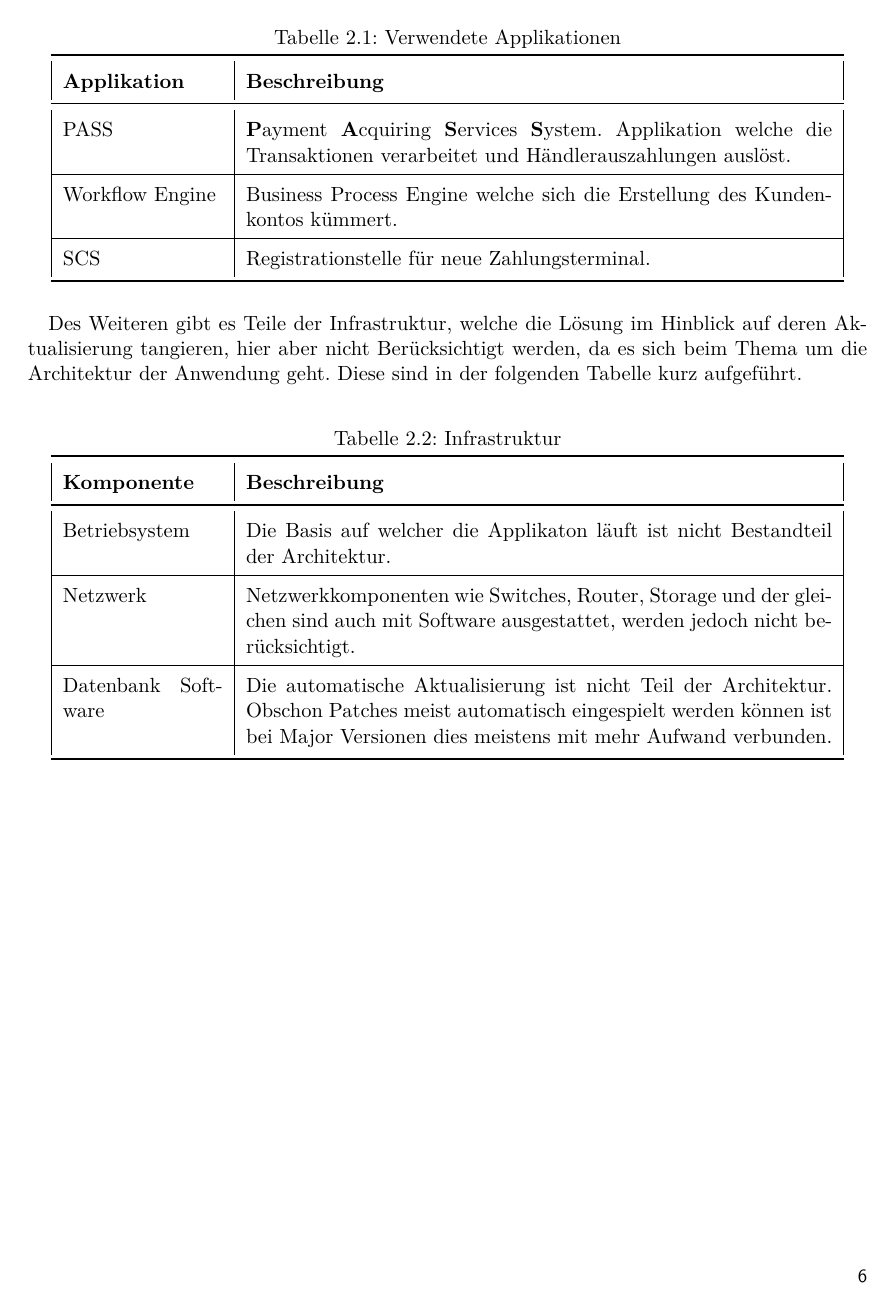
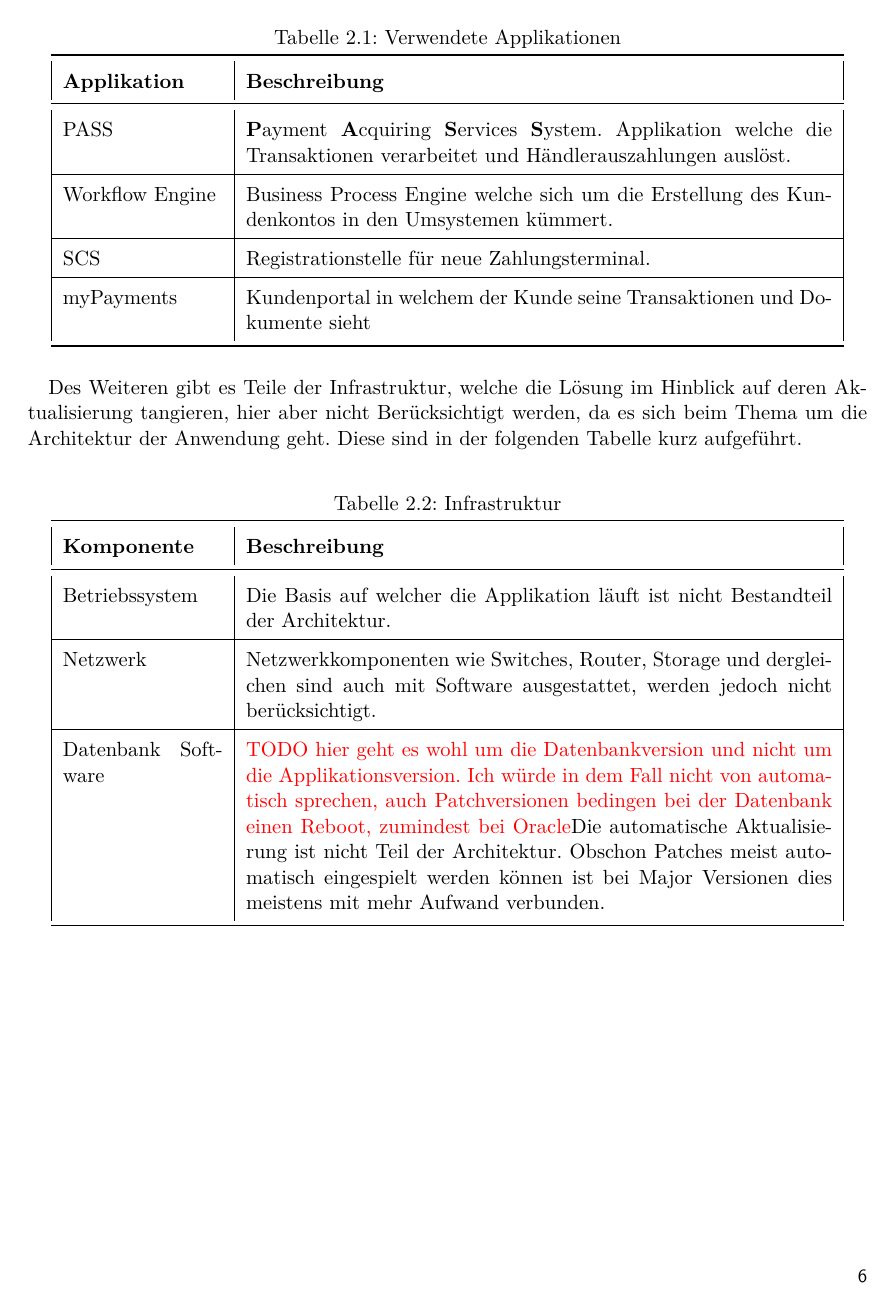
Before and after one commit to effusion/masterthesis, a LaTeX thesis (thesis/masterthesis-main.tex, which reads thesis/einleitung.tex): page 6 of 35. Compiled offline with pdfLaTeX.

Commit message:
Summary und Einleitung

```diff
--- a/thesis/einleitung.tex
+++ b/thesis/einleitung.tex
@@ -23,8 +23,9 @@ Finanzdienstleiter wie SIX haben für die Abwicklung ihres Geschäfts eine gross
 		{\textbf{Applikation}} & {\textbf{Beschreibung}} \\
 		\midrule
 		PASS & \textbf{P}ayment \textbf{A}cquiring \textbf{S}ervices \textbf{S}ystem. Applikation welche die Transaktionen verarbeitet und Händlerauszahlungen auslöst. \\ \hline
-		Workflow Engine & Business Process Engine welche sich die Erstellung des Kundenkontos kümmert.\\ \hline
-		SCS & Registrationstelle für neue Zahlungsterminal.\\
+		Workflow Engine & Business Process Engine welche sich um die Erstellung des Kundenkontos in den Umsystemen kümmert.\\ \hline
+		SCS & Registrationstelle für neue Zahlungsterminal.\\ \hline
+		myPayments & Kundenportal in welchem der Kunde seine Transaktionen und Dokumente sieht \\
 		\bottomrule
 	\end{tabular}
 \end{table}
@@ -38,9 +39,9 @@ Des Weiteren gibt es Teile der Infrastruktur, welche die Lösung im Hinblick auf
 		\toprule
 		{\textbf{Komponente}} & {\textbf{Beschreibung}} \\
 		\midrule
-		Betriebsystem & Die Basis auf welcher die Applikaton läuft ist nicht Bestandteil der Architektur. \\ \hline
-		Netzwerk & Netzwerkkomponenten wie Switches, Router, Storage und der gleichen sind auch mit Software ausgestattet, werden jedoch nicht berücksichtigt.\\ \hline
-		Datenbank Software & Die automatische Aktualisierung ist nicht Teil der Architektur. Obschon Patches meist automatisch eingespielt werden können ist bei Major Versionen dies meistens mit mehr Aufwand verbunden. \\
+		Betriebssystem & Die Basis auf welcher die Applikation läuft ist nicht Bestandteil der Architektur. \\ \hline
+		Netzwerk & Netzwerkkomponenten wie Switches, Router, Storage und dergleichen sind auch mit Software ausgestattet, werden jedoch nicht berücksichtigt.\\ \hline
+		Datenbank Software & \textcolor{red}{TODO hier geht es wohl um die Datenbankversion und nicht um die Applikationsversion. Ich würde in dem Fall nicht von automatisch sprechen, auch Patchversionen bedingen bei der Datenbank einen Reboot, zumindest bei Oracle}Die automatische Aktualisierung ist nicht Teil der Architektur. Obschon Patches meist automatisch eingespielt werden können ist bei Major Versionen dies meistens mit mehr Aufwand verbunden. \\
 		\bottomrule
 	\end{tabular}
 \end{table}
```
Also changed, not shown: thesis/management-summary.tex (+1 -1 lines), thesis/einleitung.tex (6 more changed lines).
